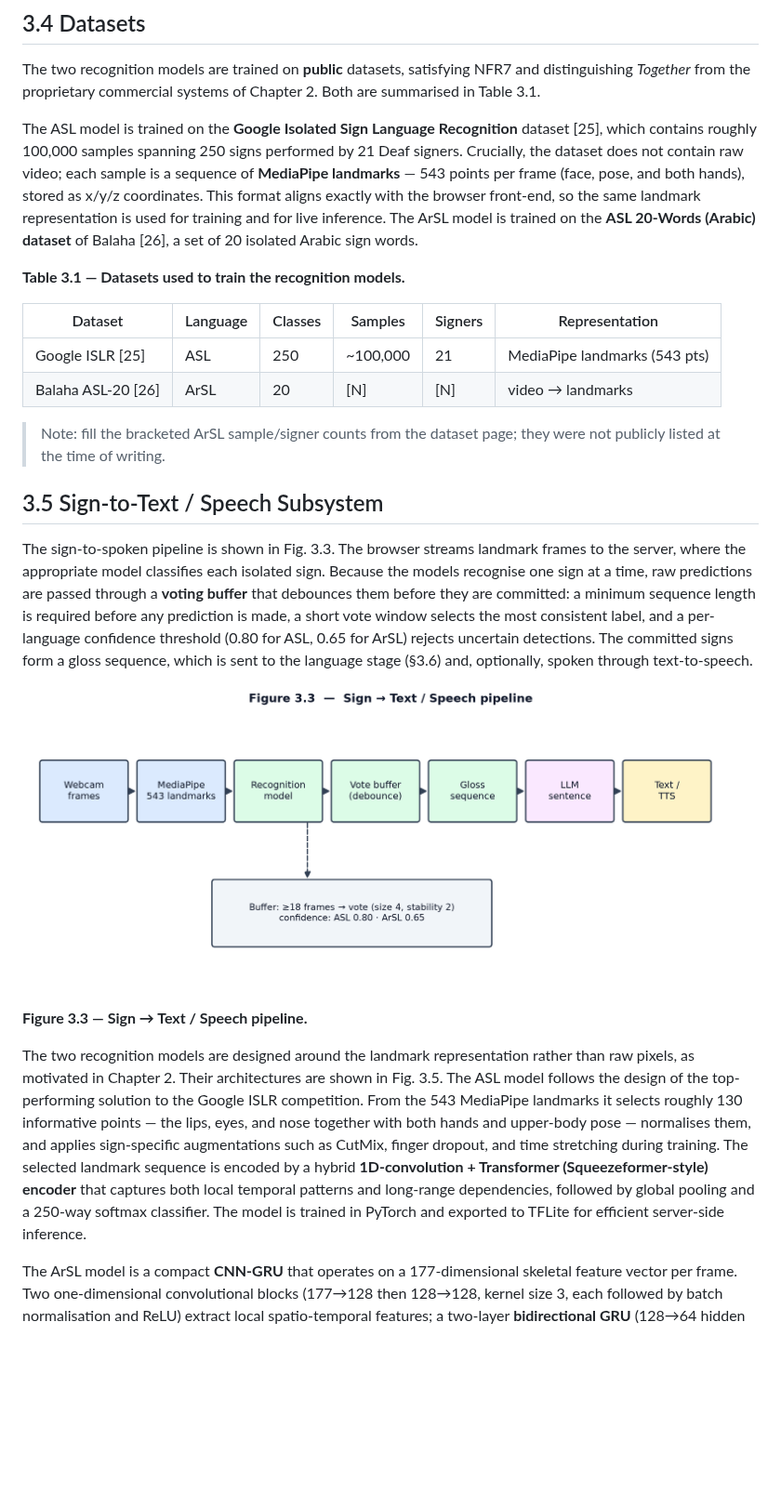
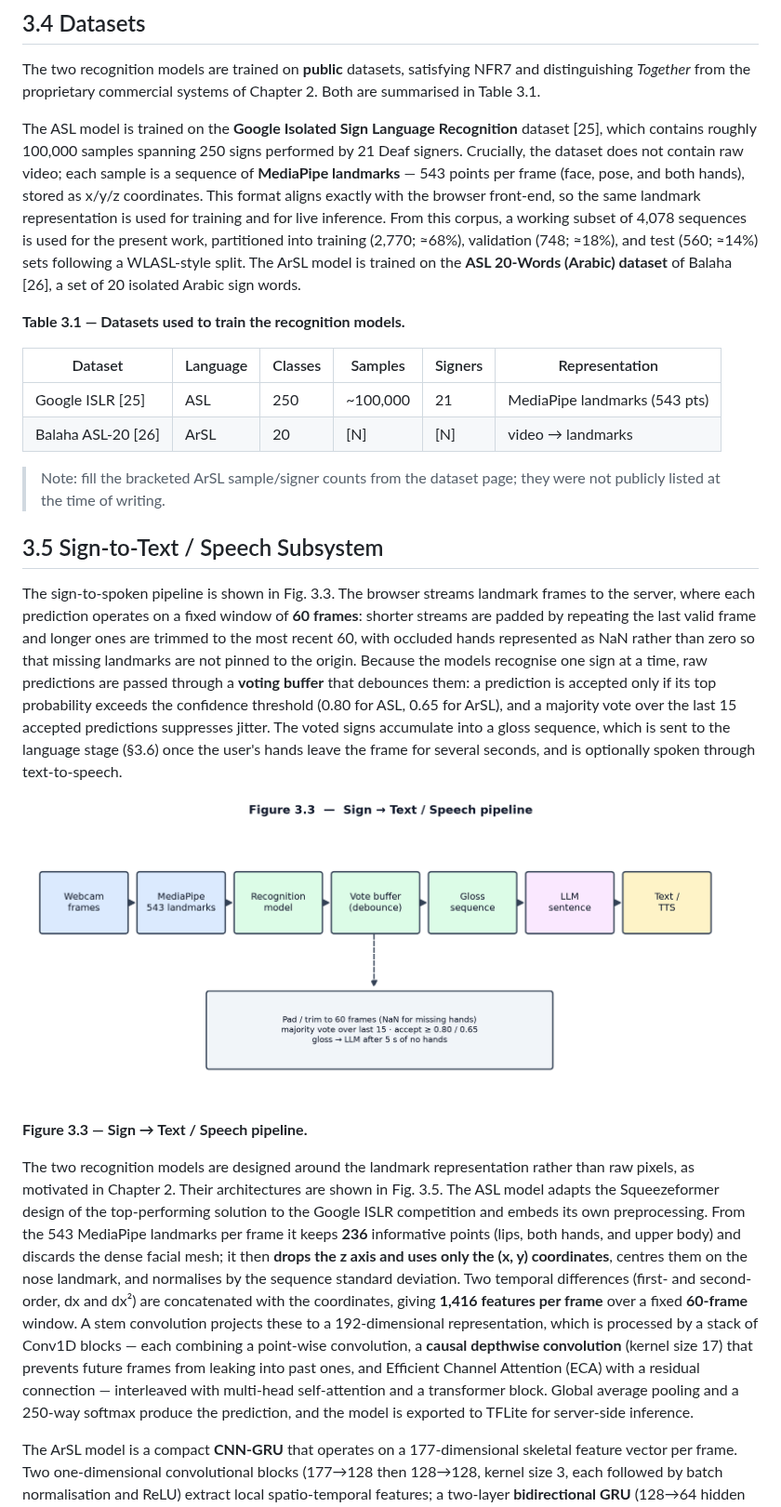
Before and after one commit to Abdelfattah-Moustafa/final45, a Markdown page: docs/chapter3_design.md, the part around one of its changes. Shown at 93% size. Rendered like a GitHub page; pictures changed too: docs/figures/fig3_3_sign2text.png; blank space fills up the shorter version.

Commit message:
Correct ASL model details in Chapter 3 from authoritative write-up
- ASL preprocessing: 236 landmarks (of 543), drop Z (use X,Y), nose-centering +
  std norm, temporal diffs [x,dx,dx2] -> 1416 features over 60 frames
- ASL architecture: stem conv -> 192, Conv1D blocks (causal DW k=17 + ECA) +
  transformer, GAP -> Dense 250 -> TFLite (Fig 3.5a)
- Buffer: 60-frame window, majority vote over last 15, accept >=0.80/0.65,
  LLM trigger after 5 s idle (Fig 3.3, section 3.5)
- Datasets: record the 4,078-sequence working split (2770/748/560)
- Remove duplicated ArSL paragraph; defer training/regularization to Chapter 4

Co-Authored-By: Claude Opus 4.8 <noreply@anthropic.com>
Claude-Session: https://claude.ai/code/session_01SkAXfGCaehh1TGugmzUAQk

```diff
--- a/docs/chapter3_design.md
+++ b/docs/chapter3_design.md
@@ -95,8 +95,11 @@ by 21 Deaf signers. Crucially, the dataset does not contain raw video; each samp
 is a sequence of **MediaPipe landmarks** — 543 points per frame (face, pose, and
 both hands), stored as x/y/z coordinates. This format aligns exactly with the
 browser front-end, so the same landmark representation is used for training and for
-live inference. The ArSL model is trained on the **ASL 20-Words (Arabic) dataset**
-of Balaha [26], a set of 20 isolated Arabic sign words.
+live inference. From this corpus, a working subset of 4,078 sequences is used for
+the present work, partitioned into training (2,770; ≈68%), validation (748; ≈18%),
+and test (560; ≈14%) sets following a WLASL-style split. The ArSL model is trained
+on the **ASL 20-Words (Arabic) dataset** of Balaha [26], a set of 20 isolated Arabic
+sign words.
 
 **Table 3.1 — Datasets used to train the recognition models.**
 
@@ -111,14 +114,17 @@ of Balaha [26], a set of 20 isolated Arabic sign words.
 ## 3.5 Sign-to-Text / Speech Subsystem
 
 The sign-to-spoken pipeline is shown in Fig. 3.3. The browser streams landmark
-frames to the server, where the appropriate model classifies each isolated sign.
-Because the models recognise one sign at a time, raw predictions are passed through
-a **voting buffer** that debounces them before they are committed: a minimum
-sequence length is required before any prediction is made, a short vote window
-selects the most consistent label, and a per-language confidence threshold (0.80
-for ASL, 0.65 for ArSL) rejects uncertain detections. The committed signs form a
-gloss sequence, which is sent to the language stage (§3.6) and, optionally, spoken
-through text-to-speech.
+frames to the server, where each prediction operates on a fixed window of **60
+frames**: shorter streams are padded by repeating the last valid frame and longer
+ones are trimmed to the most recent 60, with occluded hands represented as NaN
+rather than zero so that missing landmarks are not pinned to the origin. Because the
+models recognise one sign at a time, raw predictions are passed through a **voting
+buffer** that debounces them: a prediction is accepted only if its top probability
+exceeds the confidence threshold (0.80 for ASL, 0.65 for ArSL), and a majority vote
+over the last 15 accepted predictions suppresses jitter. The voted signs accumulate
+into a gloss sequence, which is sent to the language stage (§3.6) once the user's
+hands leave the frame for several seconds, and is optionally spoken through
+text-to-speech.
 
 ![Figure 3.3](figures/fig3_3_sign2text.png)
 
@@ -126,15 +132,21 @@ through text-to-speech.
 
 The two recognition models are designed around the landmark representation rather
 than raw pixels, as motivated in Chapter 2. Their architectures are shown in
-Fig. 3.5. The ASL model follows the design of the top-performing solution to the
-Google ISLR competition. From the 543 MediaPipe landmarks it selects roughly 130
-informative points — the lips, eyes, and nose together with both hands and
-upper-body pose — normalises them, and applies sign-specific augmentations such as
-CutMix, finger dropout, and time stretching during training. The selected landmark
-sequence is encoded by a hybrid **1D-convolution + Transformer (Squeezeformer-style)
-encoder** that captures both local temporal patterns and long-range dependencies,
-followed by global pooling and a 250-way softmax classifier. The model is trained in
-PyTorch and exported to TFLite for efficient server-side inference.
+Fig. 3.5. The ASL model adapts the Squeezeformer design of the top-performing solution to the
+Google ISLR competition and embeds its own preprocessing. From the 543 MediaPipe
+landmarks per frame it keeps **236** informative points (lips, both hands, and upper
+body) and discards the dense facial mesh; it then **drops the z axis and uses only
+the (x, y) coordinates**, centres them on the nose landmark, and normalises by the
+sequence standard deviation. Two temporal differences (first- and second-order, dx
+and dx²) are concatenated with the coordinates, giving **1,416 features per frame**
+over a fixed **60-frame** window. A stem convolution projects these to a
+192-dimensional representation, which is processed by a stack of Conv1D blocks —
+each combining a point-wise convolution, a **causal depthwise convolution** (kernel
+size 17) that prevents future frames from leaking into past ones, and Efficient
+Channel Attention (ECA) with a residual connection — interleaved with multi-head
+self-attention and a transformer block. Global average pooling and a 250-way softmax
+produce the prediction, and the model is exported to TFLite for server-side
+inference.
 
 The ArSL model is a compact **CNN-GRU** that operates on a 177-dimensional skeletal
 feature vector per frame. Two one-dimensional convolutional blocks (177→128 then
```
Also changed, not shown: other parts of docs/chapter3_design.md (+3 -2 lines), docs/figures/fig3_5_models.png, 1 other file.
